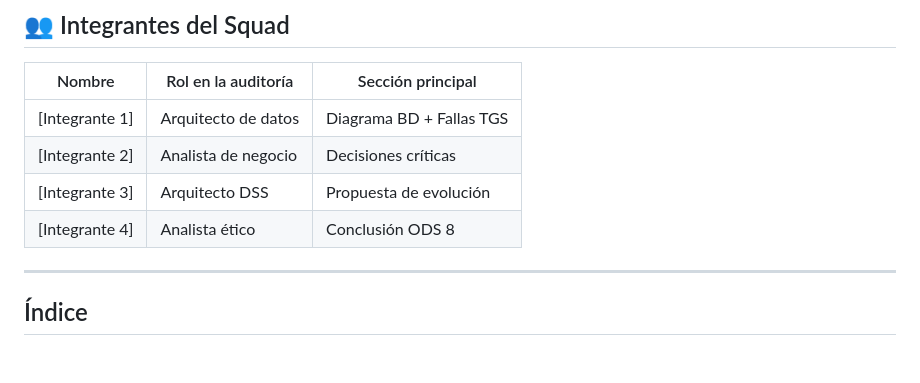
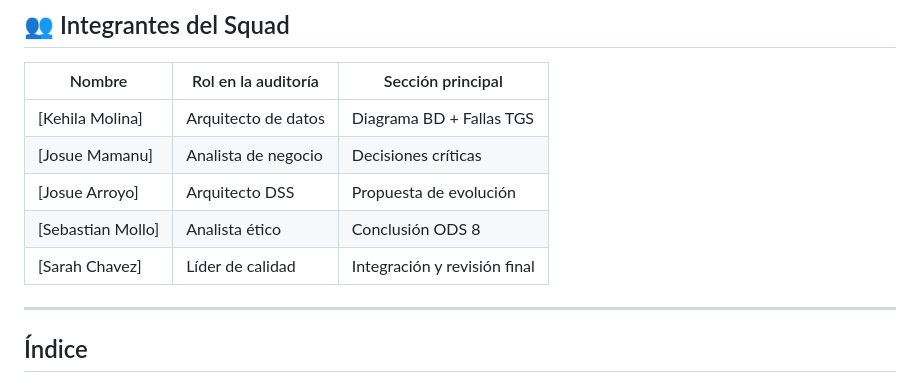
Before and after one commit to saaay13/Inventariopy, a Markdown page: inventario.md, the part around the change. Drawn GitHub-style; blank space fills up the shorter version.

Commit message:
revision

```diff
--- a/inventario.md
+++ b/inventario.md
@@ -11,10 +11,11 @@
 
 | Nombre | Rol en la auditoría | Sección principal |
 |--------|---------------------|-------------------|
-| [Integrante 1] | Arquitecto de datos | Diagrama BD + Fallas TGS |
-| [Integrante 2] | Analista de negocio | Decisiones críticas |
-| [Integrante 3] | Arquitecto DSS | Propuesta de evolución |
-| [Integrante 4] | Analista ético | Conclusión ODS 8 |
+| [Kehila Molina] | Arquitecto de datos | Diagrama BD + Fallas TGS |
+| [Josue Mamanu] | Analista de negocio | Decisiones críticas |
+| [Josue Arroyo] | Arquitecto DSS | Propuesta de evolución |
+| [Sebastian Mollo] | Analista ético | Conclusión ODS 8 |
+| [Sarah Chavez] | Líder de calidad | Integración y revisión final |
 
 ---
 
```
